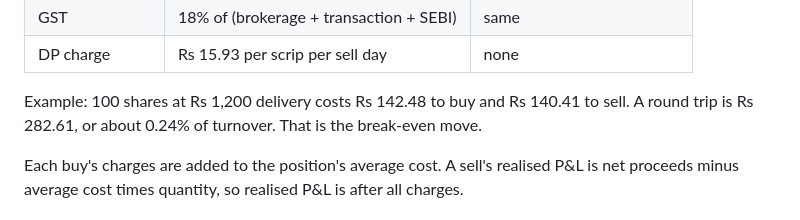
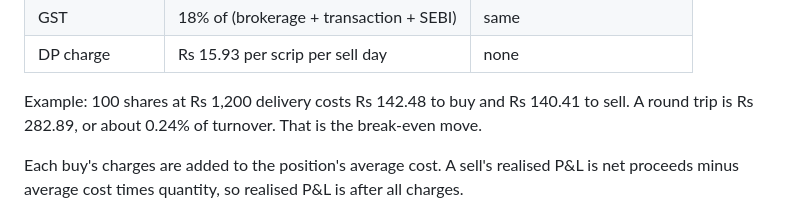
Before and after one commit to AmitJoshiAI/PaperTrade, a Markdown page: README.md, the part around the change. GitHub-like rendering.

Commit message:
README: round-trip example figure
Co-Authored-By: Claude Fable 5.1 <noreply@anthropic.com>

```diff
--- a/README.md
+++ b/README.md
@@ -236,7 +236,7 @@ Rates in `papertrade/costs.py`, checked 2026-10-17. Re-check after any budget or
 | DP charge | Rs 15.93 per scrip per sell day | none |
 
 Example: 100 shares at Rs 1,200 delivery costs Rs 142.48 to buy and Rs 140.41 to sell. A round
-trip is Rs 282.61, or about 0.24% of turnover. That is the break-even move.
+trip is Rs 282.89, or about 0.24% of turnover. That is the break-even move.
 
 Each buy's charges are added to the position's average cost. A sell's realised P&L is net proceeds
 minus average cost times quantity, so realised P&L is after all charges.
```
